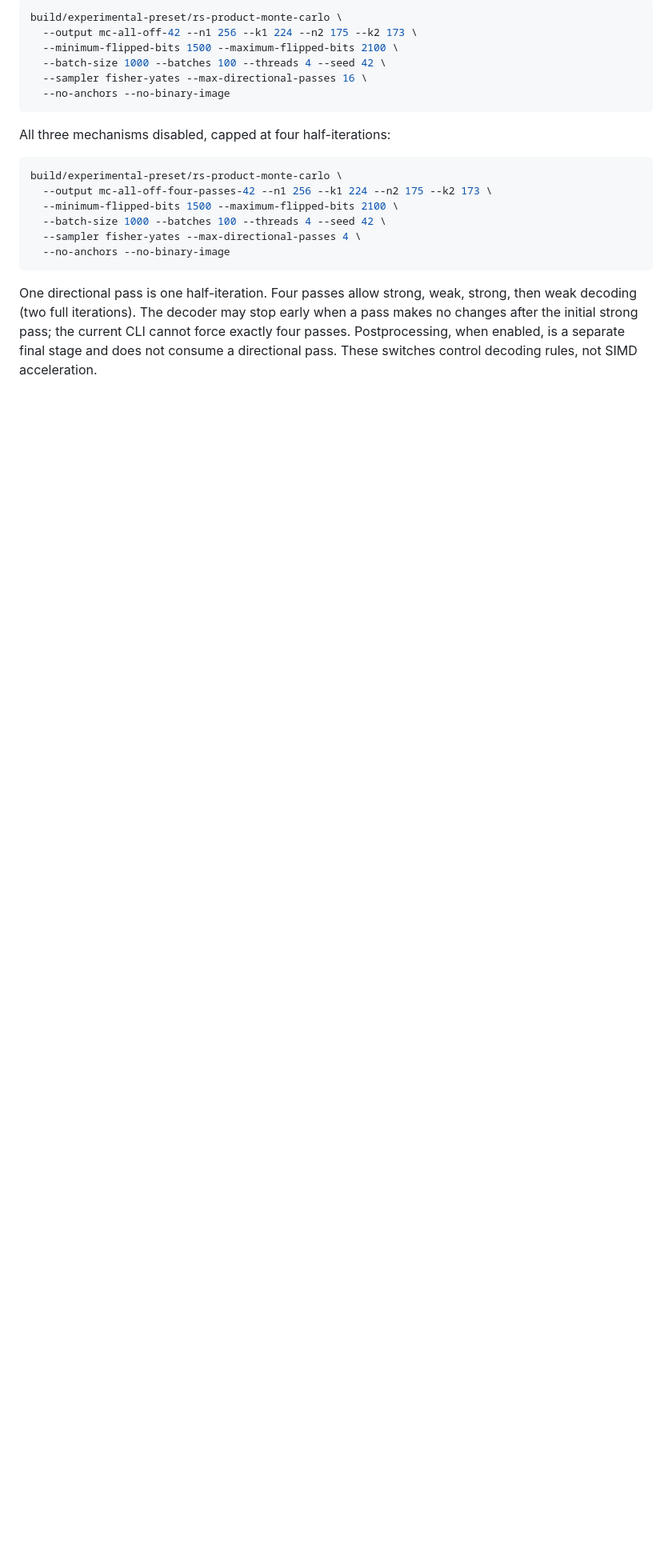
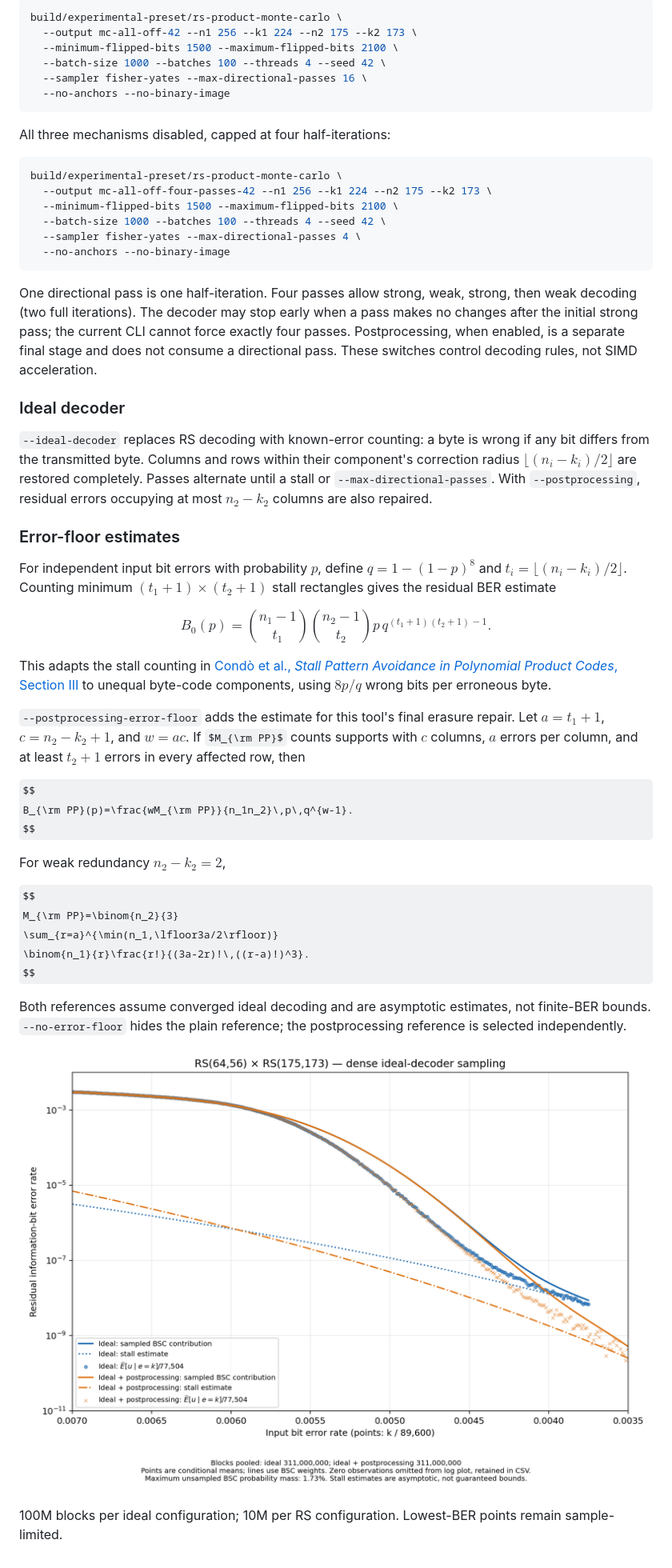
Before and after one commit to Malkovsky/galois, a Markdown page: manuals/rs-product-test.md, the part around the change. Shown: that part at 80% size. GitHub-like rendering; pictures changed too: docs/images/rs_product_ideal_comparison.png (added); some formulas as TeX source; blank space fills up the shorter version.

Commit message:
Add ideal Monte Carlo decoding and product-code error-floor plots (#6)
* Add ideal Monte Carlo decoding and product-code error-floor plots
* Enable the experimental tools on macOS

```diff
--- a/manuals/rs-product-test.md
+++ b/manuals/rs-product-test.md
@@ -144,3 +144,53 @@ when a pass makes no changes after the initial strong pass; the current CLI
 cannot force exactly four passes. Postprocessing, when enabled, is a separate
 final stage and does not consume a directional pass. These switches control
 decoding rules, not SIMD acceleration.
+
+### Ideal decoder
+
+`--ideal-decoder` replaces RS decoding with known-error counting: a byte is
+wrong if any bit differs from the transmitted byte. Columns and rows within
+their component's correction radius $\lfloor(n_i-k_i)/2\rfloor$ are restored
+completely. Passes alternate until a stall or `--max-directional-passes`.
+With `--postprocessing`, residual errors occupying at most $n_2-k_2$ columns
+are also repaired.
+
+### Error-floor estimates
+
+For independent input bit errors with probability $p$, define
+$q=1-(1-p)^8$ and $t_i=\lfloor(n_i-k_i)/2\rfloor$. Counting minimum
+$(t_1+1)\times(t_2+1)$ stall rectangles gives the residual BER estimate
+
+$$
+B_0(p)=\binom{n_1-1}{t_1}\binom{n_2-1}{t_2}
+       p\,q^{(t_1+1)(t_2+1)-1}.
+$$
+
+This adapts the stall counting in [Condò et al., *Stall Pattern Avoidance in
+Polynomial Product Codes*, Section III](https://arxiv.org/abs/1611.04834)
+to unequal byte-code components, using $8p/q$ wrong bits per erroneous byte.
+
+`--postprocessing-error-floor` adds the estimate for this tool's final erasure
+repair. Let $a=t_1+1$, $c=n_2-k_2+1$, and $w=ac$. If $M_{\rm PP}$ counts
+supports with $c$ columns, $a$ errors per column, and at least $t_2+1$ errors
+in every affected row, then
+
+$$
+B_{\rm PP}(p)=\frac{wM_{\rm PP}}{n_1n_2}\,p\,q^{w-1}.
+$$
+
+For weak redundancy $n_2-k_2=2$,
+
+$$
+M_{\rm PP}=\binom{n_2}{3}
+\sum_{r=a}^{\min(n_1,\lfloor3a/2\rfloor)}
+\binom{n_1}{r}\frac{r!}{(3a-2r)!\,((r-a)!)^3}.
+$$
+
+Both references assume converged ideal decoding and are asymptotic estimates,
+not finite-BER bounds. `--no-error-floor` hides the plain reference; the
+postprocessing reference is selected independently.
+
+![RS(64,56) × RS(175,173) residual BER](../docs/images/rs_product_ideal_comparison.png)
+
+100M blocks per ideal configuration; 10M per RS configuration.
+Lowest-BER points remain sample-limited.
```
Also changed, not shown: 17 other files.
